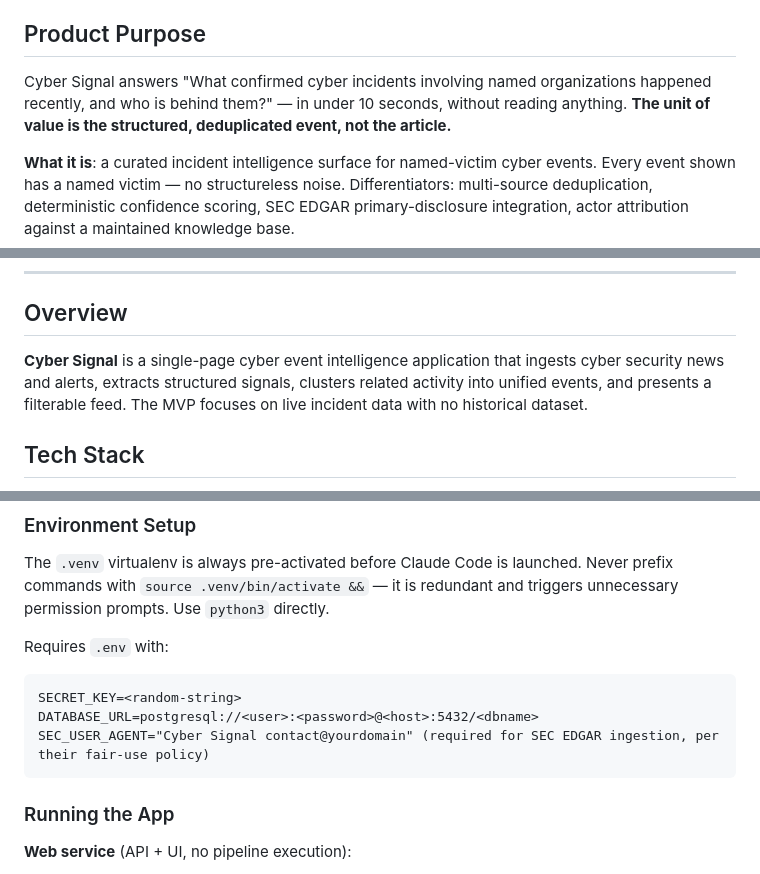
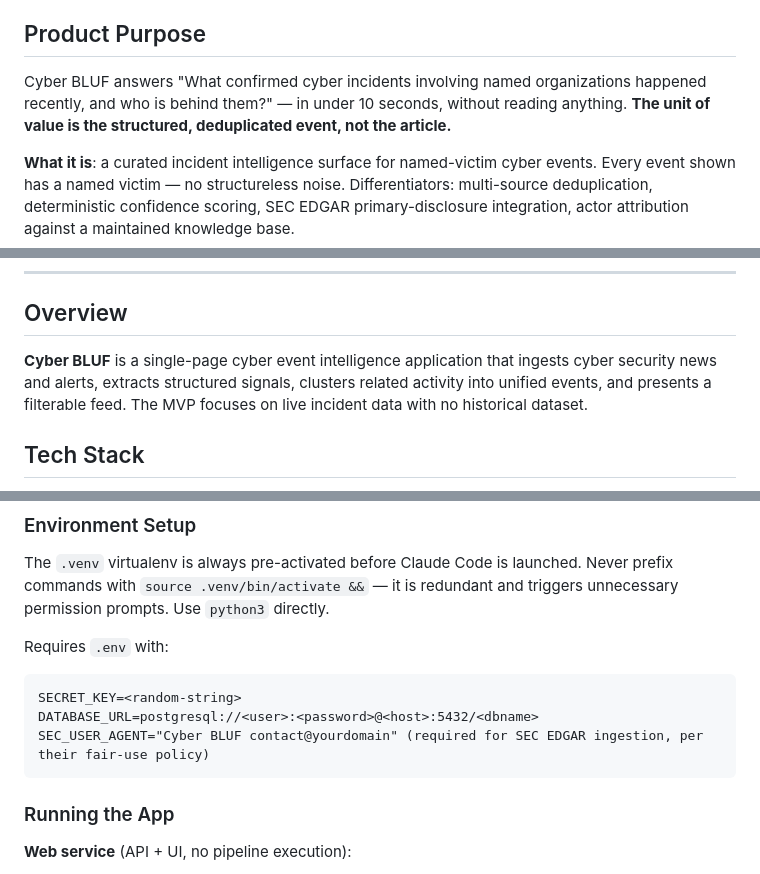
Before and after one commit to hawl3y/cyber-signal, a Markdown page: CLAUDE.md, 3 parts joined by grey strips. GitHub-like rendering.

Commit message:
Update CLAUDE.md brand references to Cyber BLUF

````diff
--- a/CLAUDE.md
+++ b/CLAUDE.md
@@ -4,7 +4,7 @@ This file provides guidance to Claude Code (claude.ai/code) when working with co
 
 ## Product Purpose
 
-Cyber Signal answers "What confirmed cyber incidents involving named organizations happened recently, and who is behind them?" — in under 10 seconds, without reading anything. **The unit of value is the structured, deduplicated event, not the article.**
+Cyber BLUF answers "What confirmed cyber incidents involving named organizations happened recently, and who is behind them?" — in under 10 seconds, without reading anything. **The unit of value is the structured, deduplicated event, not the article.**
 
 **What it is**: a curated incident intelligence surface for named-victim cyber events. Every event shown has a named victim — no structureless noise. Differentiators: multi-source deduplication, deterministic confidence scoring, SEC EDGAR primary-disclosure integration, actor attribution against a maintained knowledge base.
 
@@ -96,7 +96,7 @@ Avoid: guessing, over-engineering, one-off fixes.
 
 ## Overview
 
-**Cyber Signal** is a single-page cyber event intelligence application that ingests cyber security news and alerts, extracts structured signals, clusters related activity into unified events, and presents a filterable feed. The MVP focuses on live incident data with no historical dataset.
+**Cyber BLUF** is a single-page cyber event intelligence application that ingests cyber security news and alerts, extracts structured signals, clusters related activity into unified events, and presents a filterable feed. The MVP focuses on live incident data with no historical dataset.
 
 ## Tech Stack
 
@@ -191,7 +191,7 @@ Requires `.env` with:
 ```
 SECRET_KEY=<random-string>
 DATABASE_URL=postgresql://<user>:<password>@<host>:5432/<dbname>
-SEC_USER_AGENT="Cyber Signal contact@yourdomain" (required for SEC EDGAR ingestion, per their fair-use policy)
+SEC_USER_AGENT="Cyber BLUF contact@yourdomain" (required for SEC EDGAR ingestion, per their fair-use policy)
 ```
 
 ### Running the App
````
